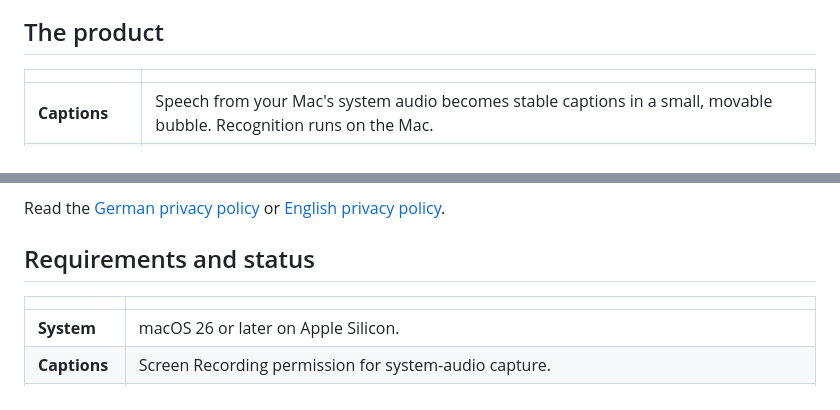
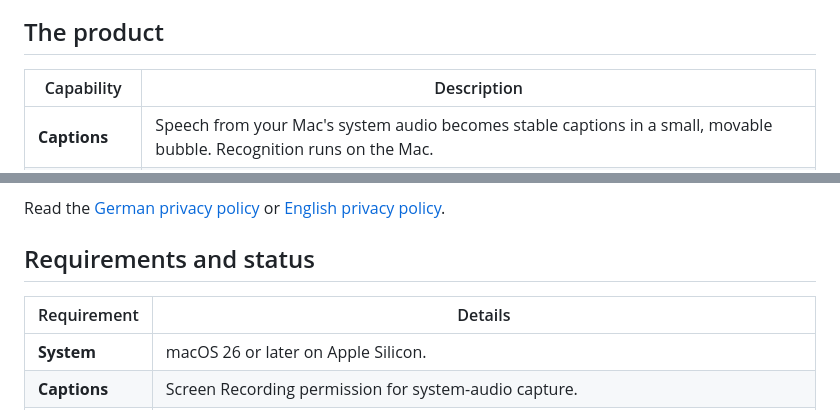
Before and after one commit to enrzh/sAiity, a Markdown page: README.md, 2 parts joined by grey strips. Drawn GitHub-style.

Commit message:
docs: label public README specification tables

```diff
--- a/README.md
+++ b/README.md
@@ -33,7 +33,7 @@
 
 ## The product
 
-| | |
+| Capability | Description |
 | --- | --- |
 | **Captions** | Speech from your Mac's system audio becomes stable captions in a small, movable bubble. Recognition runs on the Mac. |
 | **Translation** | Add a second line in another language with a local translation model. Original speech remains available. |
@@ -54,7 +54,7 @@ Read the [German privacy policy](https://enrzh.github.io/sAiity/privacy.html) or
 
 ## Requirements and status
 
-| | |
+| Requirement | Details |
 | --- | --- |
 | **System** | macOS 26 or later on Apple Silicon. |
 | **Captions** | Screen Recording permission for system-audio capture. |
```
